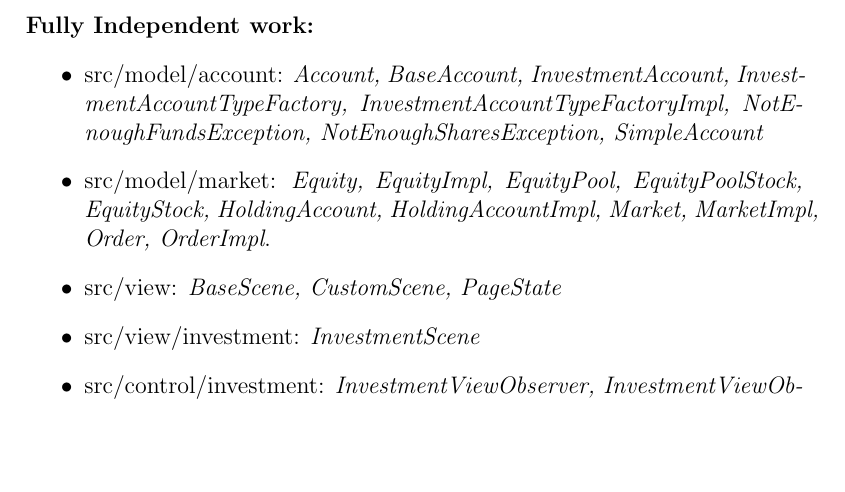
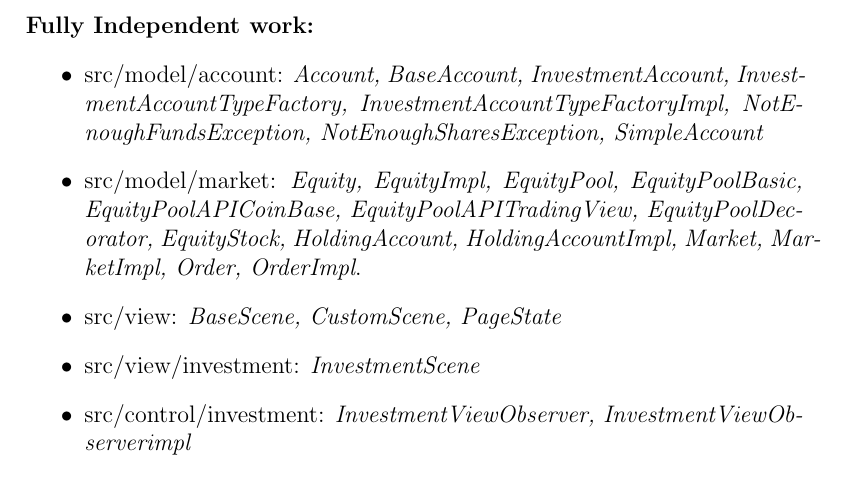
Before and after one commit to rcasadei-unibo/students-oop21-pbm, a LaTeX document (report/report.tex): part of page 19 of 24, cut so that both start at the same text, the shorter picture padded with empty space. Compiled offline with pdfLaTeX.

Commit message:
fix latex report

```diff
--- a/report/report.tex
+++ b/report/report.tex
@@ -265,7 +265,8 @@ We have decided together that we are going to use JavaFX, from that point I have
 \begin{itemize}
 	\item src/model/account: \textit{Account, BaseAccount, InvestmentAccount,
 	InvestmentAccountTypeFactory, InvestmentAccountTypeFactoryImpl, NotEnoughFundsException, NotEnoughSharesException, SimpleAccount}
-	\item src/model/market: \textit{Equity, EquityImpl, EquityPool, EquityPoolStock,
+	\item src/model/market: \textit{Equity, EquityImpl, EquityPool, EquityPoolBasic,
+	EquityPoolAPICoinBase, EquityPoolAPITradingView, EquityPoolDecorator,
 	EquityStock, HoldingAccount, HoldingAccountImpl, Market, MarketImpl, Order, OrderImpl}.
 	\item src/view: \textit{BaseScene, CustomScene, PageState}
 	\item src/view/investment: \textit{InvestmentScene}
```
Also changed, not shown: report/report.pdf.
